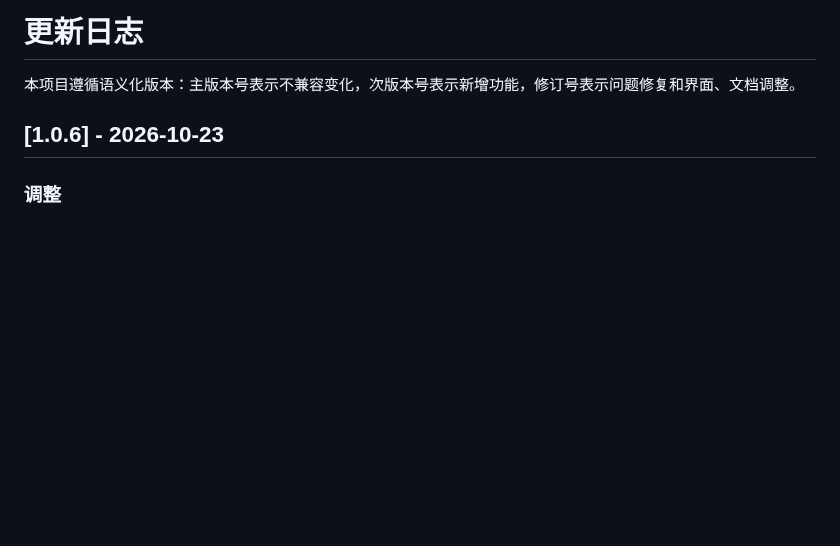
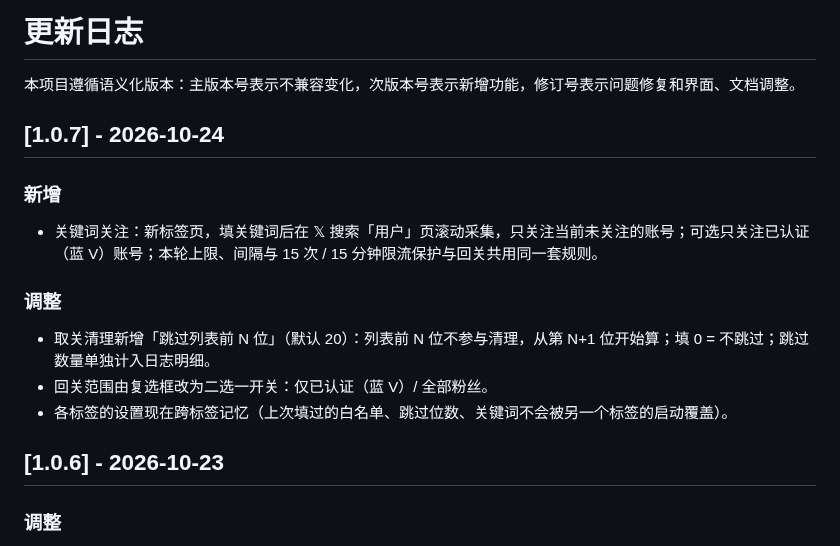
Before and after one commit to lucaisgrowing/followfree-x, a Markdown page: CHANGELOG.md, the part around the change. Drawn GitHub-style; blank space fills up the shorter version.

```diff
--- a/CHANGELOG.md
+++ b/CHANGELOG.md
@@ -1,6 +1,18 @@
 # 更新日志
 
 本项目遵循语义化版本：主版本号表示不兼容变化，次版本号表示新增功能，修订号表示问题修复和界面、文档调整。
+
+## [1.0.7] - 2026-10-24
+
+### 新增
+
+- 关键词关注：新标签页，填关键词后在 𝕏 搜索「用户」页滚动采集，只关注当前未关注的账号；可选只关注已认证（蓝 V）账号；本轮上限、间隔与 15 次 / 15 分钟限流保护与回关共用同一套规则。
+
+### 调整
+
+- 取关清理新增「跳过列表前 N 位」（默认 20）：列表前 N 位不参与清理，从第 N+1 位开始算；填 0 = 不跳过；跳过数量单独计入日志明细。
+- 回关范围由复选框改为二选一开关：仅已认证（蓝 V）/ 全部粉丝。
+- 各标签的设置现在跨标签记忆（上次填过的白名单、跳过位数、关键词不会被另一个标签的启动覆盖）。
 
 ## [1.0.6] - 2026-10-23
 
```
Also changed, not shown: README.md (+13 -3 lines), screenshots/follow-panel-106.png (deleted), screenshots/follow-panel-107.png (added), screenshots/keyword-panel-107.png (added), screenshots/unfollow-panel-106.png (deleted), screenshots/unfollow-panel-107.png (added), 5 other files.
